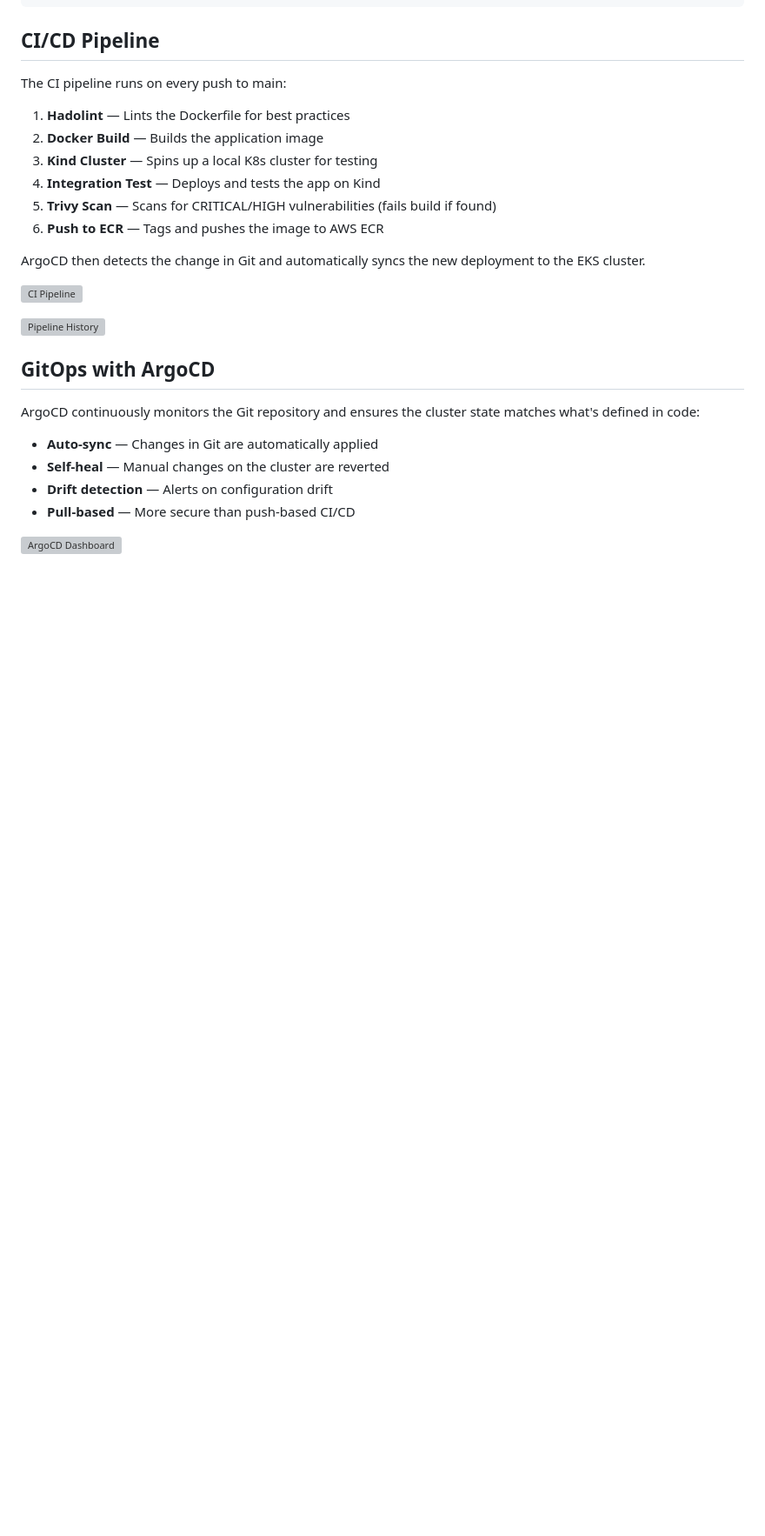
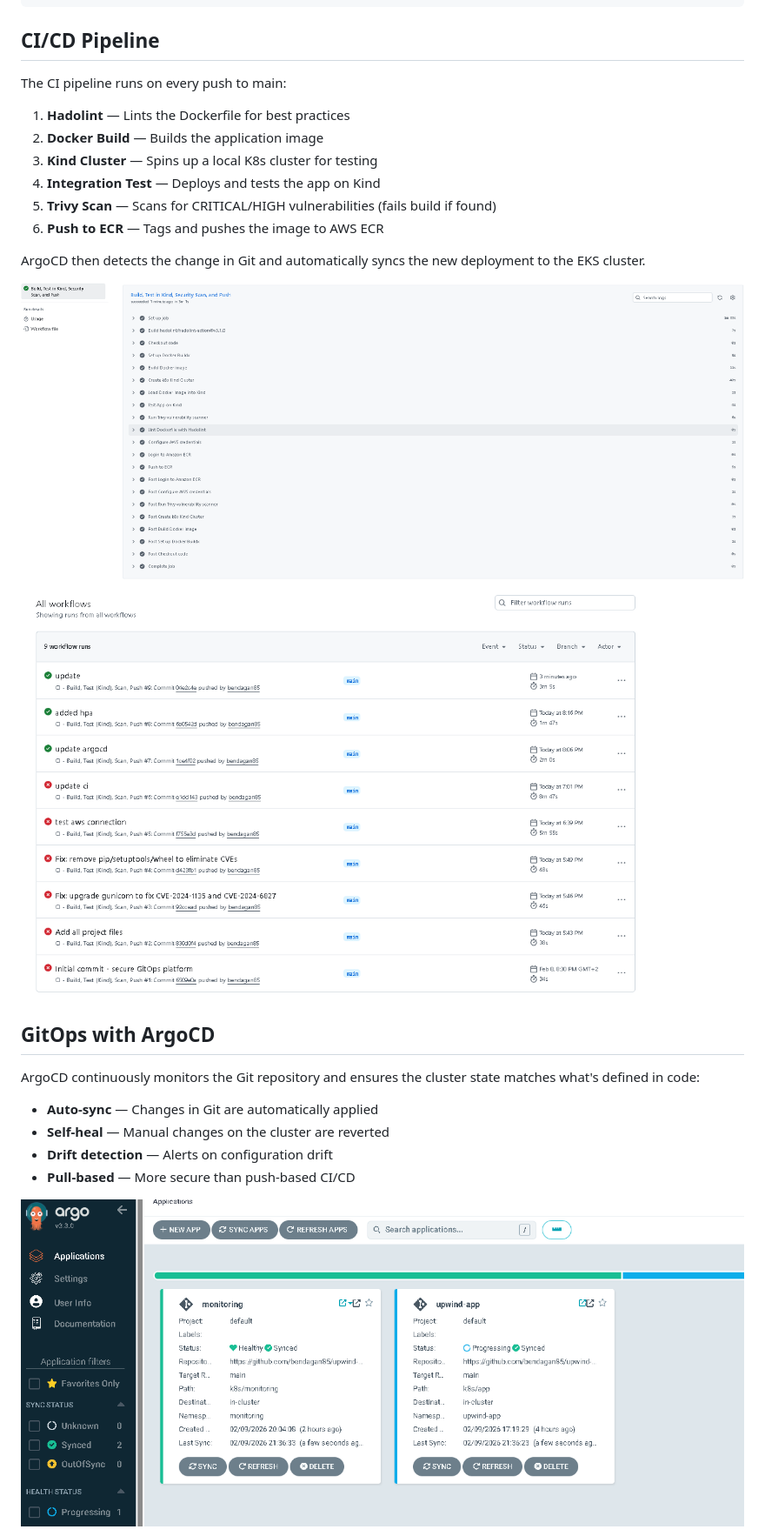
Before and after one commit to bendagan85/upwind-security-platform, a Markdown page: README.md, the part around one of its changes. Shown at 87% size. Drawn GitHub-style; blank space fills up the shorter version; grey boxes are pictures that could not be loaded.

```diff
--- a/README.md
+++ b/README.md
@@ -150,9 +150,9 @@ The CI pipeline runs on every push to main:
 
 ArgoCD then detects the change in Git and automatically syncs the new deployment to the EKS cluster.
 
-![CI Pipeline](docs/screenshots/pipelinesteps.png)
+![CI Pipeline](picsforupwindproject/pipelinesteps.png)
 
-![Pipeline History](docs/screenshots/piplineprocces.png)
+![Pipeline History](picsforupwindproject/piplineprocces.png)
 
 ## GitOps with ArgoCD
 
@@ -163,5 +163,5 @@ ArgoCD continuously monitors the Git repository and ensures the cluster state ma
 - **Drift detection** — Alerts on configuration drift
 - **Pull-based** — More secure than push-based CI/CD
 
-![ArgoCD Dashboard](docs/screenshots/argocdisup.png)
+![ArgoCD Dashboard](picsforupwindproject/argocdisup.png)
 
```
Also changed, not shown: other parts of README.md (+14 -14 lines).
